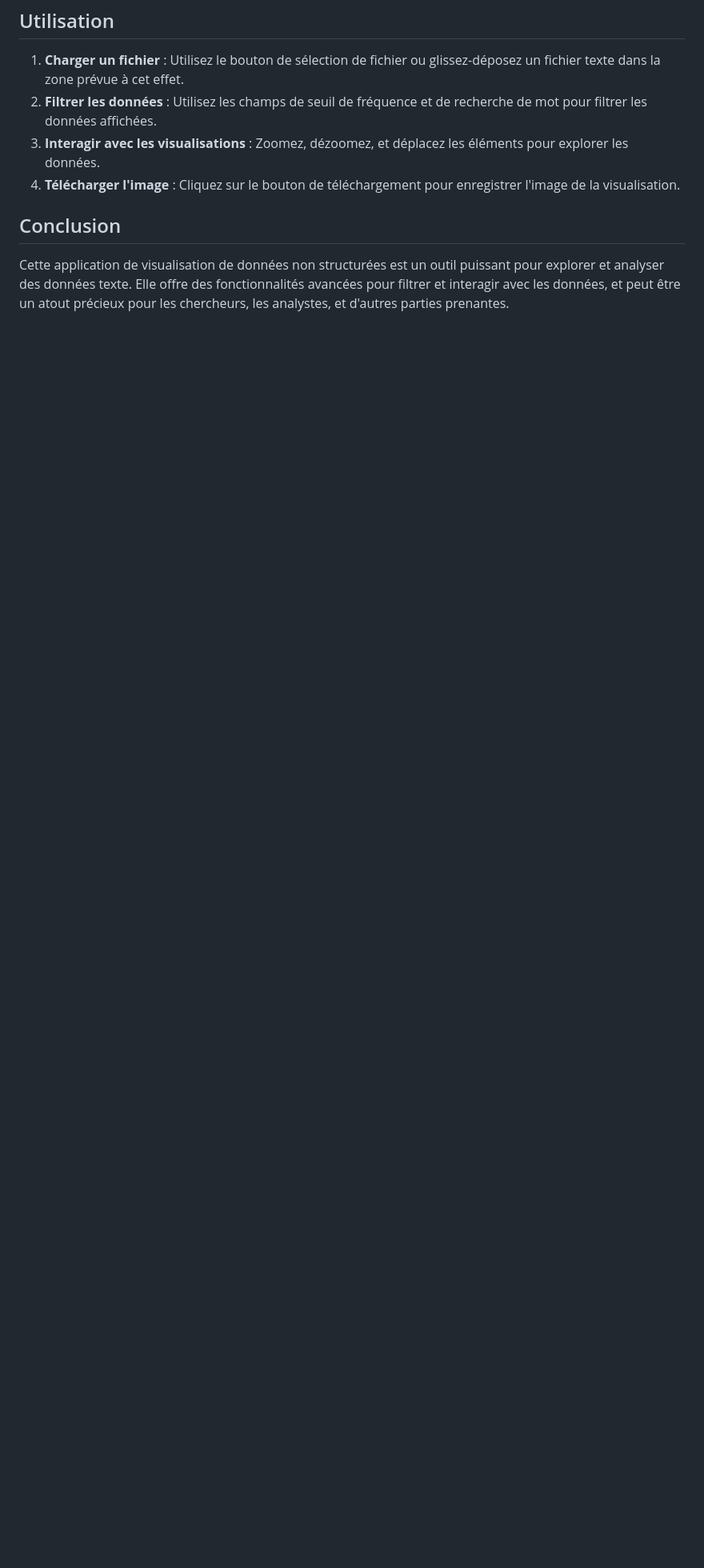
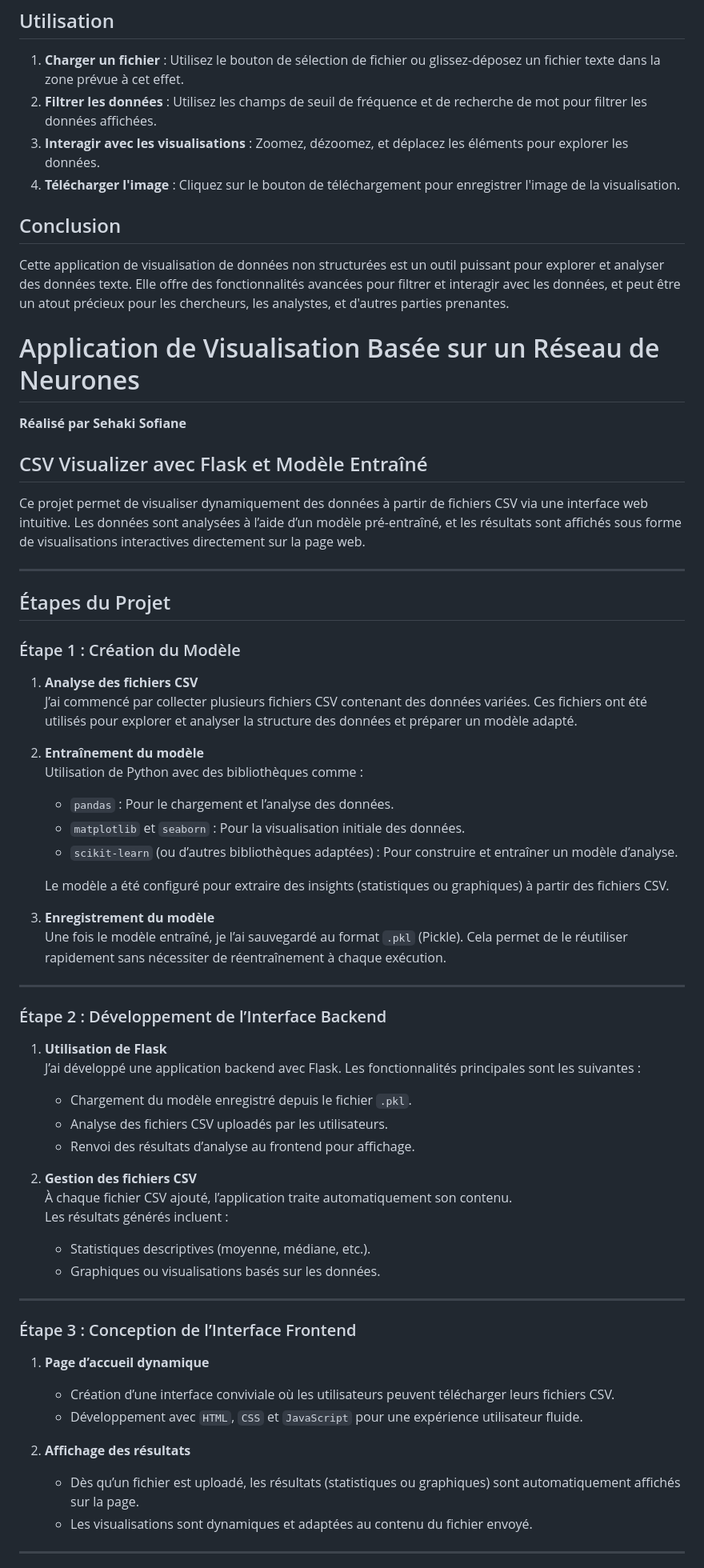
Before and after one commit to souksili/DatGouv_Visualisation, a Markdown page: README.md, the part around the change printed below. Shown: that part at 80% size. Rendered like a GitHub page; blank space fills up the shorter version.

```diff
--- a/README.md
+++ b/README.md
@@ -85,3 +85,63 @@ Cette application permet de visualiser des données non structurées à partir d
 ## Conclusion
 
 Cette application de visualisation de données non structurées est un outil puissant pour explorer et analyser des données texte. Elle offre des fonctionnalités avancées pour filtrer et interagir avec les données, et peut être un atout précieux pour les chercheurs, les analystes, et d'autres parties prenantes.
+
+
+# Application de Visualisation Basée sur un Réseau de Neurones
+
+**Réalisé par Sehaki Sofiane**
+
+## CSV Visualizer avec Flask et Modèle Entraîné
+
+Ce projet permet de visualiser dynamiquement des données à partir de fichiers CSV via une interface web intuitive. Les données sont analysées à l’aide d’un modèle pré-entraîné, et les résultats sont affichés sous forme de visualisations interactives directement sur la page web.
+
+---
+
+## Étapes du Projet
+
+### Étape 1 : Création du Modèle
+
+1. **Analyse des fichiers CSV**
+   J’ai commencé par collecter plusieurs fichiers CSV contenant des données variées. Ces fichiers ont été utilisés pour explorer et analyser la structure des données et préparer un modèle adapté.
+
+2. **Entraînement du modèle**
+   Utilisation de Python avec des bibliothèques comme :
+   - `pandas` : Pour le chargement et l’analyse des données.
+   - `matplotlib` et `seaborn` : Pour la visualisation initiale des données.
+   - `scikit-learn` (ou d’autres bibliothèques adaptées) : Pour construire et entraîner un modèle d’analyse.
+
+   Le modèle a été configuré pour extraire des insights (statistiques ou graphiques) à partir des fichiers CSV.
+
+3. **Enregistrement du modèle**
+   Une fois le modèle entraîné, je l’ai sauvegardé au format `.pkl` (Pickle). Cela permet de le réutiliser rapidement sans nécessiter de réentraînement à chaque exécution.
+
+---
+
+### Étape 2 : Développement de l’Interface Backend
+
+1. **Utilisation de Flask**
+   J’ai développé une application backend avec Flask. Les fonctionnalités principales sont les suivantes :
+   - Chargement du modèle enregistré depuis le fichier `.pkl`.
+   - Analyse des fichiers CSV uploadés par les utilisateurs.
+   - Renvoi des résultats d’analyse au frontend pour affichage.
+
+2. **Gestion des fichiers CSV**
+   À chaque fichier CSV ajouté, l’application traite automatiquement son contenu.
+   Les résultats générés incluent :
+   - Statistiques descriptives (moyenne, médiane, etc.).
+   - Graphiques ou visualisations basés sur les données.
+
+---
+
+### Étape 3 : Conception de l’Interface Frontend
+
+1. **Page d’accueil dynamique**
+   - Création d’une interface conviviale où les utilisateurs peuvent télécharger leurs fichiers CSV.
+   - Développement avec `HTML`, `CSS` et `JavaScript` pour une expérience utilisateur fluide.
+
+2. **Affichage des résultats**
+   - Dès qu’un fichier est uploadé, les résultats (statistiques ou graphiques) sont automatiquement affichés sur la page.
+   - Les visualisations sont dynamiques et adaptées au contenu du fichier envoyé.
+
+---
+
```
Also changed, not shown: other parts of README.md (+12 -0 lines).
